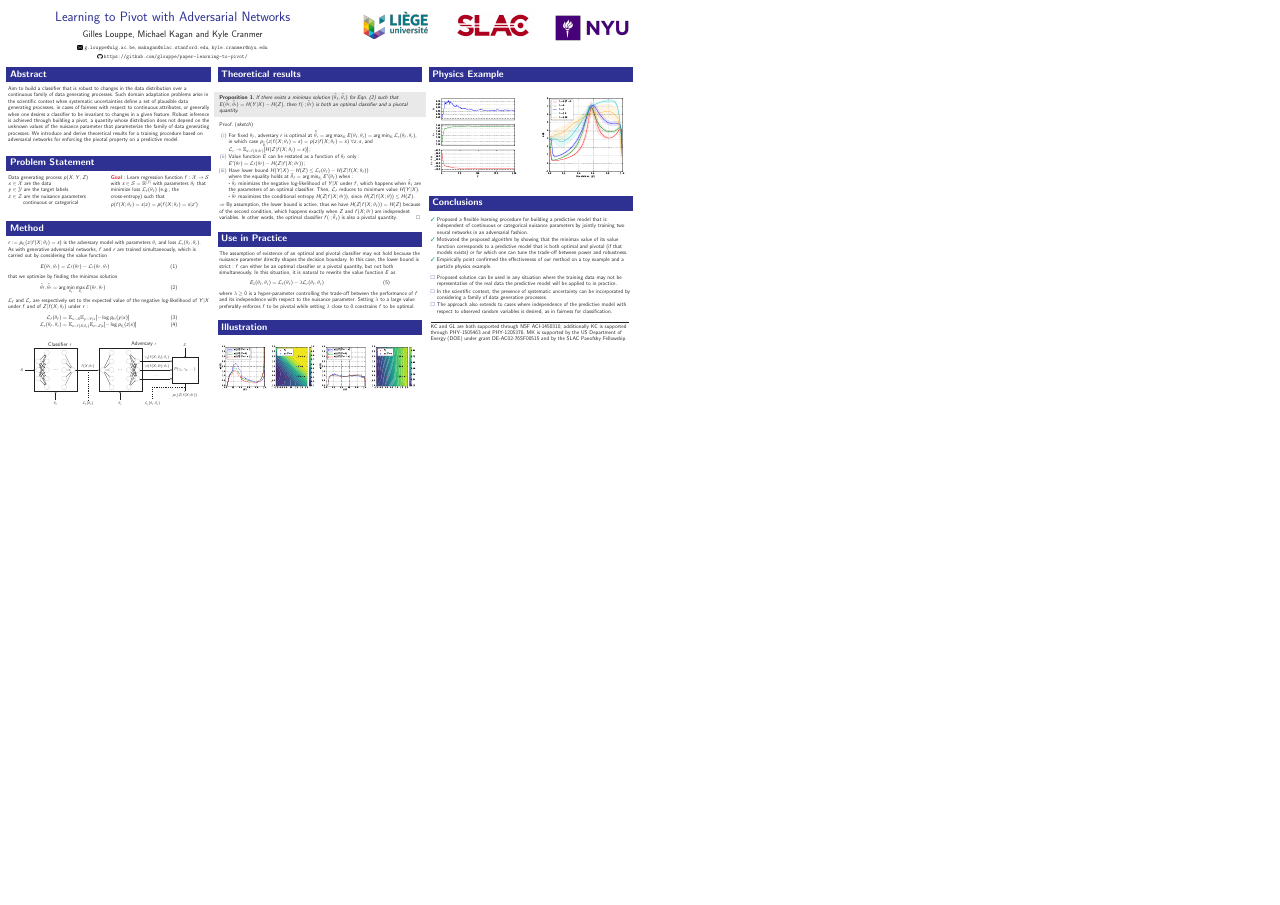
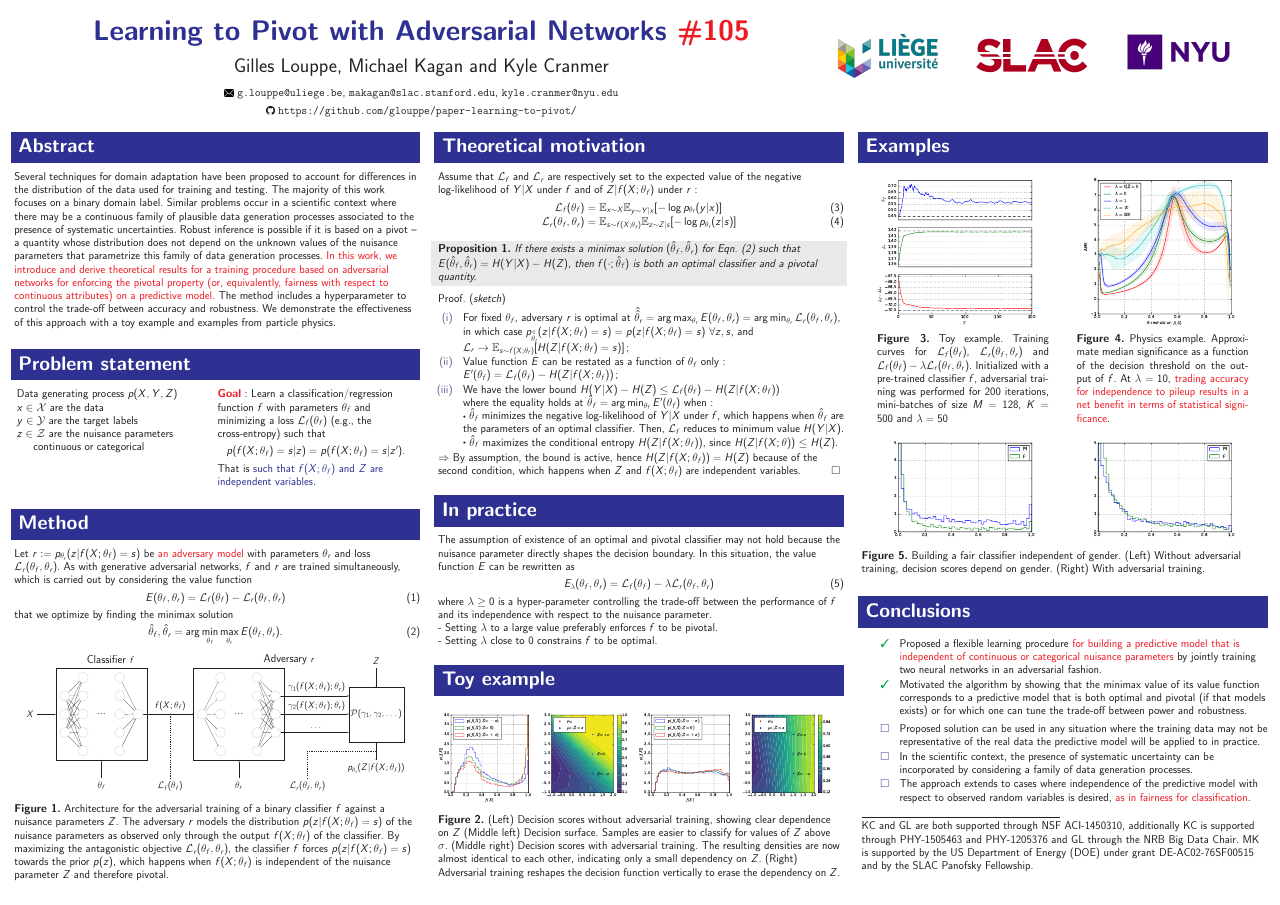
Before and after one commit to makagan/Poster_NIPS2017, a LaTeX poster (poster.tex): the whole page, the shorter picture padded with empty space. The pictures show the PDF file poster.pdf that the author committed with the source.

Commit message:
full poster

```diff
--- a/poster.tex
+++ b/poster.tex
@@ -37,11 +35,11 @@
 \definecolor{lightgray}{rgb}{0.8,0.8,0.8}
 \definecolor{shadecolor}{rgb}{0.9,0.9,0.9}
 
-\title{Learning to Pivot with Adversarial Networks}
+\title{\bf Learning to Pivot with Adversarial Networks \textcolor{red}{\#105}}
 \author{Gilles Louppe, Michael Kagan and Kyle Cranmer\\[1.5ex]
 {\tiny
-\includegraphics[scale=0.16]{images/mail.png}~\url{g.louppe@ulg.ac.be},~\url{makagan@slac.stanford.edu},~\url{kyle.cranmer@nyu.edu} \\[1.5ex]
-\includegraphics[scale=0.18]{images/github.png}~\url{https://github.com/glouppe/paper-learning-to-pivot/}
+\includegraphics[scale=0.3]{images/mail.png}~\url{g.louppe@uliege.be},~\url{makagan@slac.stanford.edu},~\url{kyle.cranmer@nyu.edu} \\[1.5ex]
+\includegraphics[scale=0.35]{images/github.png}~\url{https://github.com/glouppe/paper-learning-to-pivot/}
 }}
 
 \footer{}
@@ -58,16 +58,29 @@
 
 %% Column 1 ==================================================================
 
-\begin{textblock}{0.32}(0.01,0.14)
+\begin{textblock}{0.32}(0.0,-0.33)
 
 %% Abstract ------------------------------------------------------------------
 
 \begin{block}{Abstract \phantom{p}}
-Aim to build a classifier that is robust to changes in the data distribution over a continuous family of data generating processes.  Such domain adaptation problems arise in the scientific context when systematic uncertainties define a set of plausible data generating processes, in cases of fairness with respect to continuous attributes, or generally when one desires a classifier to be invariant to changes in a given feature. Robust inference is achieved through building a pivot, a quantity whose distribution does not depend on the unknown values of the nuisance parameter that parameterize the family of data generating processes.  We introduce and derive theoretical results for a training procedure based on adversarial networks for enforcing the pivotal property on a predictive model.
+Several techniques for domain adaptation have been proposed to account for
+differences in the distribution of the data used for training and testing. The
+majority of this work focuses on a binary domain label. Similar problems occur
+in a scientific context where there may be a continuous family of plausible data
+generation processes associated to the presence of systematic uncertainties.
+Robust inference is possible if it is based on a pivot -- a quantity whose
+distribution does not depend on the unknown values of the nuisance parameters
+that parametrize this family of data generation processes. {\color{red} In this work,  we
+introduce and derive theoretical results for a training procedure based on
+adversarial networks for enforcing the pivotal property (or, equivalently,
+fairness with respect to continuous attributes) on a predictive model.} The
+method includes a hyperparameter to control the trade-off between accuracy and
+robustness. We demonstrate the effectiveness of this approach with a toy example
+and examples from particle physics.
 \end{block}
 
 \vspace{0.5cm}
-\begin{block}{Problem Statement \phantom{p}}
+\begin{block}{Problem statement \phantom{p}}
 
 \begin{columns}[t]
 \begin{column}{0.02\textwidth}
@@ -82,10 +95,10 @@ $z \in \mathcal{Z}$ are the nuisance parameters \\
 %\begin{column}{0.02\textwidth}
 %\end{column}
 \begin{column}{0.48\textwidth}
-\textbf{\color{red} Goal}: Learn regression function $f : \mathcal{X} \to {\cal S}$ with $\smash{s \in {\cal S} = \mathbb{R}^{|{\cal Y}|}}$
-with parameters $\theta_{f}$ that minimize loss ${\cal L}_f(\theta_f)$ (e.g., the cross-entropy) such that\\
-\vspace{0.2cm}
-$p(f(X ; \theta_f) = s | z ) = p(f(X ; \theta_f) = s | z^\prime )$
+\textbf{\color{red} Goal}: Learn a classification/regression function $f$
+with parameters $\theta_{f}$ and minimizing a loss ${\cal L}_f(\theta_f)$ (e.g., the cross-entropy) such that
+$$p(f(X ; \theta_f) = s | z ) = p(f(X ; \theta_f) = s | z^\prime ).$$
+That is {\color{blue} such that $f(X ; \theta_f)$ and $Z$ are independent variables}.
 \end{column}
 \begin{column}{0.02\textwidth}
 \end{column}
@@ -96,38 +109,25 @@ $p(f(X ; \theta_f) = s | z ) = p(f(X ; \theta_f) = s | z^\prime )$
 \vspace{0.5cm}
 \begin{block}{Method \phantom{p}}
 
-
-
-$r := p_{\theta_r}(z | f(X;\theta_f)=s)$ is the adversary model with parameters $\theta_r$ and loss ${\cal L}_r(\theta_f, \theta_r)$. \\
-As with generative adversarial networks, $f$ and $r$ are trained simultaneously, which is carried out by considering
-the value function
+Let $r := p_{\theta_r}(z | f(X;\theta_f)=s)$ be {\color{red} an adversary model} with
+parameters $\theta_r$ and loss ${\cal L}_r(\theta_f, \theta_r)$. As with
+generative adversarial networks, $f$ and $r$ are trained simultaneously, which
+is carried out by considering the value function
 \begin{align}
-\nonumber E(\theta_f, \theta_r) = {\cal L}_f(\theta_f) - {\cal L}_r(\theta_f, \theta_r)  &&\text{\hspace{2.35cm} (1)}
+E(\theta_f, \theta_r) = {\cal L}_f(\theta_f) - {\cal L}_r(\theta_f, \theta_r)
+\end{align}
+that we optimize by finding the minimax solution
+\begin{align}
+\smash{\hat\theta_f, \hat\theta_r} = \arg \min_{\theta_f} \max_{\theta_r} E(\theta_f, \theta_r).
 \end{align}
 
-that we optimize by finding the minimax solution
-\begin{align}
-\nonumber \smash{\hat\theta_f, \hat\theta_r} = \arg \min_{\theta_f} \max_{\theta_r} E(\theta_f, \theta_r)&&\text{\hspace{2.75cm} (2)}
-\end{align}
-
-${\cal L}_f$ and ${\cal L}_r$  are respectively set to the
-expected value of the
-negative log-likelihood of $Y|X$ under $f$ and of $Z|f(X;\theta_f)$ under
-$r$:
-\begin{align}
-    \nonumber {\cal L}_f(\theta_f) &= \mathbb{E}_{x \sim X}  \mathbb{E}_{y \sim Y|x} [ -\log p_{\theta_f} (y|x) ] &\text{(3)}\\
-    \nonumber {\cal L}_r(\theta_f, \theta_r) &= \mathbb{E}_{s \sim f(X;\theta_f)}  \mathbb{E}_{z \sim Z|s} [-\log p_{\theta_r} (z|s)]&\text{(4)}
-\end{align}
-
-
-\vspace{0.2cm}
 \begin{center}
-\tikzstyle{every node}=[font=\fontsize{10}{11.2}]
+\tikzstyle{every node}=[font=\fontsize{25}{11.2}]
 \begin{figure}
 
    \def\layersep{1cm}
 
-   \begin{tikzpicture}[shorten >= 1pt, ->, node distance=\layersep,scale=.8]
+   \begin{tikzpicture}[shorten >= 1pt, ->, node distance=\layersep,scale=1.7]
    \tikzstyle{neuron} = [circle, minimum size=0.25cm, draw=black!20, line width=0.3mm, fill=white]
 
    % Classifier f
@@ -215,18 +215,17 @@ $r$:
    \node[below] at (12.75,-6.5) {${\cal L}_r(\theta_f, \theta_r)$};
 
    \end{tikzpicture}
-
-%       \caption{\tiny Architecture for the adversarial training of a binary classifier
-%    $f$ against a nuisance parameters $Z$. The adversary $r$ models the
-%    distribution $p(z|f(X;\theta_f)=s)$ of the nuisance parameters as observed only through the output $f(X;\theta_f)$ of the classifier. By
-%    maximizing the antagonistic objective ${\cal L}_r(\theta_f, \theta_r)$, the classifier
-%    $f$ forces $p(z|f(X;\theta_f)=s)$ towards the prior $p(z)$, which happens
-%    when $f(X;\theta_f)$ is  independent of the nuisance parameter $Z$ and therefore pivotal.}
 \end{figure}
-
 
 %}
 \end{center}
+
+{\bf Figure 1.} Architecture for the adversarial training of a binary classifier
+$f$ against a nuisance parameters $Z$. The adversary $r$ models the
+distribution $p(z|f(X;\theta_f)=s)$ of the nuisance parameters as observed only through the output $f(X;\theta_f)$ of the classifier. By
+maximizing the antagonistic objective ${\cal L}_r(\theta_f, \theta_r)$, the classifier
+$f$ forces $p(z|f(X;\theta_f)=s)$ towards the prior $p(z)$, which happens
+when $f(X;\theta_f)$ is  independent of the nuisance parameter $Z$ and therefore pivotal.
 
 \end{block}
 
@@ -236,9 +235,19 @@ $r$:
 
 %% Column 2 ==================================================================
 
-\begin{textblock}{0.32}(0.34,0.14)
+\begin{textblock}{0.32}(0.331,-0.33)
 
-\begin{block}{Theoretical results \phantom{p}}
+\begin{block}{Theoretical motivation \phantom{p}}
+
+Assume that ${\cal L}_f$ and ${\cal L}_r$  are respectively set to the
+expected value of the
+negative log-likelihood of $Y|X$ under $f$ and of $Z|f(X;\theta_f)$ under
+$r$:
+\begin{align}
+    {\cal L}_f(\theta_f) &= \mathbb{E}_{x \sim X}  \mathbb{E}_{y \sim Y|x} [ -\log p_{\theta_f} (y|x) ]  \\
+    {\cal L}_r(\theta_f, \theta_r) &= \mathbb{E}_{s \sim f(X;\theta_f)}  \mathbb{E}_{z \sim Z|s} [-\log p_{\theta_r} (z|s)]
+\end{align}
+
 \begin{shaded}
 \textbf{Proposition 1.}
 \textit{If there exists a minimax solution $(\smash{\hat\theta}_f, \smash{\hat\theta}_r)$
@@ -257,7 +266,7 @@ ${\cal L}_r \to \mathbb{E}_{s \sim f(X;\theta_f)} [ H({Z|f(X;\theta_f)=s}) ]$;
 \item Value function $E$ can be restated as a function of $\theta_f$ only: \\
 $E'(\theta_f) = {\cal L}_f(\theta_f) -  H({Z|f(X;\theta_f)})$;
 
-\item Have lower bound $H({Y|X}) - H(Z) \leq {\cal L}_f(\theta_f) - H({Z|f(X;\theta_f)})$ \\
+\item We have the lower bound $H({Y|X}) - H(Z) \leq {\cal L}_f(\theta_f) - H({Z|f(X;\theta_f)})$ \\
 where the equality holds at $\smash{\hat\theta}_f = \arg \min_{\theta_f} E'(\theta_f)$ when: \\
  $\sbullet$ $\smash{\hat\theta}_f$ minimizes the negative log-likelihood of $Y|X$ under $f$,
     which happens when $\smash{\hat\theta}_f$ are the parameters
@@ -268,33 +277,35 @@ where the equality holds at $\smash{\hat\theta}_f = \arg \min_{\theta_f} E'(\the
 \end{enumerate}
 
 
-$\Rightarrow$ By assumption, the lower bound is active, thus we have $H(Z|f(X;\theta_f)) = H(Z)$
-because of the second condition, which happens exactly when $Z$ and $f(X;\theta_f)$
-are independent variables. In other words,  the
-optimal classifier $f(\cdot;\smash{\hat\theta}_f)$ is also a pivotal
-quantity. \qedwhite
+$\Rightarrow$ By assumption, the bound is active, hence $H(Z|f(X;\theta_f)) = H(Z)$
+because of the second condition, which happens when $Z$ and $f(X;\theta_f)$
+are independent variables.
+% In other words,  the
+% optimal classifier $f(\cdot;\smash{\hat\theta}_f)$ is also a pivotal
+% quantity.
+\qedwhite
 
 \end{block}
 
-\vspace{0.3cm}
-\begin{block}{Use in Practice\phantom{p}}
+\vspace{0.2cm}
+\begin{block}{In practice\phantom{p}}
 The assumption of existence of an optimal and pivotal classifier may
 not hold because the nuisance parameter directly shapes the decision boundary.
-In this case, the lower bound is strict: $f$ can either be an optimal classifier or a
-pivotal quantity, but not both simultaneously. In this situation, it is natural
-to rewrite the value function $E$  as
+% In this case, the lower bound is strict: $f$ can either be an optimal classifier or a
+% pivotal quantity, but not both simultaneously.
+In this situation, the value function $E$ can be rewritten  as
 \begin{align}
-\nonumber E_\lambda(\theta_f, \theta_r) = {\cal L}_f(\theta_f) - \lambda {\cal L}_r(\theta_f, \theta_r) &&\text{\hspace{2.35cm} (5)}
+E_\lambda(\theta_f, \theta_r) = {\cal L}_f(\theta_f) - \lambda {\cal L}_r(\theta_f, \theta_r)
 \end{align}
 where $\lambda \geq 0$ is a hyper-parameter controlling the trade-off between
 the performance of $f$ and its independence with respect to the nuisance
-parameter. Setting $\lambda$ to a large value preferably enforces $f$ to be
-pivotal while setting $\lambda$ close to $0$ constrains $f$ to be
-optimal.
+parameter. \\
+- Setting $\lambda$ to a large value preferably enforces $f$ to be pivotal.\\
+- Setting $\lambda$ close to $0$ constrains $f$ to be optimal.
 \end{block}
 
-\vspace{0.3cm}
-\begin{block}{Illustration \phantom{p}}
+\vspace{0.2cm}
+\begin{block}{Toy example \phantom{p}}
 \begin{figure}
     \begin{center}
         \includegraphics[width=0.245\textwidth]{figures/f-plain.pdf}
@@ -302,23 +313,16 @@ optimal.
         \includegraphics[width=0.245\textwidth]{figures/f-adversary.pdf}
         \includegraphics[width=0.245\textwidth]{figures/surface-adversary.pdf}
     \end{center}
+\end{figure}
 
-%    \caption{Toy example.
-%    (Left) Conditional probability densities of the decision scores at $Z=-\sigma, 0, \sigma$
-%        without adversarial training. The resulting densities
-%       are dependent on the continuous parameter $Z$, indicating that $f$ is not pivotal.
-%    (Middle left) The associated decision surface, highlighting
-%       the fact that samples are easier to classify for values of $Z$ above $\sigma$,
-%       hence explaining the dependency.
-%    (Middle right) Conditional probability densities of the decision scores at $Z=-\sigma, 0, \sigma$ when $f$ is
-%       built with adversarial training.
-%       The resulting densities are now almost identical to each other, indicating only a
-%       small dependency on $Z$.
-%    (Right) The associated decision surface, illustrating how adversarial
-%       training bends the decision function vertically to erase the dependency on $Z$.
-%    }
-%    \label{fig:toy}
-\end{figure}
+{\bf Figure 2.}   (Left) Decision scores
+       without adversarial training, showing clear dependence on $Z$
+   (Middle left) Decision surface. Samples are easier to classify for values of $Z$ above $\sigma$.
+   (Middle right) Decision scores with adversarial training.
+      The resulting densities are now almost identical to each other, indicating only a
+      small dependency on $Z$.
+   (Right) Adversarial
+      training reshapes the decision function vertically to erase the dependency on $Z$.
 
 \end{block}
 
@@ -327,31 +331,48 @@ optimal.
 
 %% Column 3 ==================================================================
 
-\begin{textblock}{0.32}(0.67,0.14)
+\begin{textblock}{0.32}(0.662,-0.33)
 
-\begin{block}{Physics Example \phantom{p}}
+\begin{block}{Examples \phantom{p}}
+
+\vspace{-0.8cm}
+\begin{figure}
+\centering
+\begin{minipage}{.42\linewidth}
+    \begin{center}
+        \includegraphics[width=\textwidth]{figures/training.pdf}\vspace{-1em}
+    \end{center}
+    {\bf Figure 3.} Toy example. Training curves for ${\cal L}_f(\theta_f)$, ${\cal L}_r(\theta_f, \theta_r)$
+    and ${\cal L}_f(\theta_f) - \lambda {\cal L}_r(\theta_f, \theta_r)$.
+    Initialized with a pre-trained classifier $f$, adversarial training was performed for $200$ iterations, mini-batches of size $M=128$, $K=500$ and $\lambda=50$
+\end{minipage}
+\hspace{.05\linewidth}
+\begin{minipage}{.42\linewidth}
+    \begin{center}
+        \includegraphics[width=\textwidth]{figures/ams.pdf}\vspace{-1em}
+    \end{center}
+        {\bf Figure 4.} Physics example. Approximate median significance as a function of the decision threshold
+        on the output of $f$. At $\lambda=10$, {\color{red} trading
+        accuracy for independence to pileup
+        results in a net benefit in terms of statistical significance}.
+\end{minipage}
+\end{figure}
 
 \begin{figure}
 \centering
-\begin{minipage}{.46\linewidth}
-    \centering
-        \includegraphics[width=\textwidth]{figures/training.pdf}\vspace{-1em}
-%        \caption{Toy example. Training curves for ${\cal L}_f(\theta_f)$, ${\cal L}_r(\theta_f, \theta_r)$
-%                 and ${\cal L}_f(\theta_f) - \lambda {\cal L}_r(\theta_f, \theta_r)$.
-%                 Initialized with a pre-trained classifier $f$, adversarial training was performed for $200$ iterations, mini-batches of size $M=128$, $K=500$ and $\lambda=50$.}
-%        \label{fig:toy-training}
+\begin{minipage}{.42\linewidth}
+    \begin{center}
+        \includegraphics[width=\textwidth]{figures/gender-without.pdf}
+    \end{center}
 \end{minipage}
 \hspace{.05\linewidth}
-\begin{minipage}{.46\linewidth}
-    \centering
-        \includegraphics[width=\textwidth]{figures/ams.pdf}\vspace{-1em}
-%        \caption{Physics example. Approximate median significance as a function of the decision threshold
-%                 on the output of $f$. At $\lambda=10$, trading
-%                 accuracy for independence to pileup
-%                 results in a net benefit in terms of statistical significance.}
-%        \label{fig:physics-ams}
+\begin{minipage}{.42\linewidth}
+    \begin{center}
+        \includegraphics[width=\textwidth]{figures/gender-with.pdf}
+    \end{center}
 \end{minipage}
 \end{figure}
+{\bf Figure 5.} Building a fair classifier independent of gender. (Left) Without adversarial training, decision scores depend on gender. (Right) With adversarial training.
 
 \end{block}
 
@@ -359,17 +380,14 @@ optimal.
 \begin{block}{Conclusions \phantom{p}}
 
 \begin{itemize}
-\item[{\color{green} \cmark}] Proposed a flexible learning procedure for building a
+\item[{\color{green} \cmark}] Proposed a flexible learning procedure {\color{red}for building a
 predictive model that is independent of continuous or categorical nuisance
-parameters by jointly training two neural networks in an adversarial fashion.
+parameters} by jointly training two neural networks in an adversarial fashion.
 
-\item[{\color{green} \cmark}] Motivated the proposed algorithm by showing
+\item[{\color{green} \cmark}] Motivated the algorithm by showing
 that the minimax value  of its value function corresponds to a predictive model
 that is both optimal and pivotal (if that models exists) or for which one can
 tune the trade-off between power and robustness.
-
-\item[{\color{green} \cmark}]  Empirically point confirmed the effectiveness of our method on a toy example
-and a particle physics example.
 
 \end{itemize}
 
@@ -382,14 +400,14 @@ predictive model will be applied to in practice.
 presence of systematic uncertainty can be incorporated by considering a family
 of data generation processes.
 
-\item[{\color{blue} $\Box$}] The approach also extends to cases where independence of the predictive model with respect to
-observed random variables is desired, as in fairness for
-classification.
+\item[{\color{blue} $\Box$}] The approach extends to cases where independence of the predictive model with respect to
+observed random variables is desired, {\color{red}as in fairness for
+classification}.
 \end{itemize}
 
 
 \line(1,0){525}\\
-KC and GL are both supported through NSF ACI-1450310, additionally KC is supported through PHY-1505463 and PHY-1205376. MK is supported by the US Department of Energy (DOE) under grant DE-AC02-76SF00515 and by the SLAC Panofsky Fellowship.
+KC and GL are both supported through NSF ACI-1450310, additionally KC is supported through PHY-1505463 and PHY-1205376 and GL through the NRB Big Data Chair. MK is supported by the US Department of Energy (DOE) under grant DE-AC02-76SF00515 and by the SLAC Panofsky Fellowship.
 \end{block}
 
 
```
Also changed, not shown: beamerthemeRJH.sty (+10 -10 lines), figures/gender-with.pdf (added), figures/gender-without.pdf (added), poster.pdf, poster.tex (10 more changed lines).
